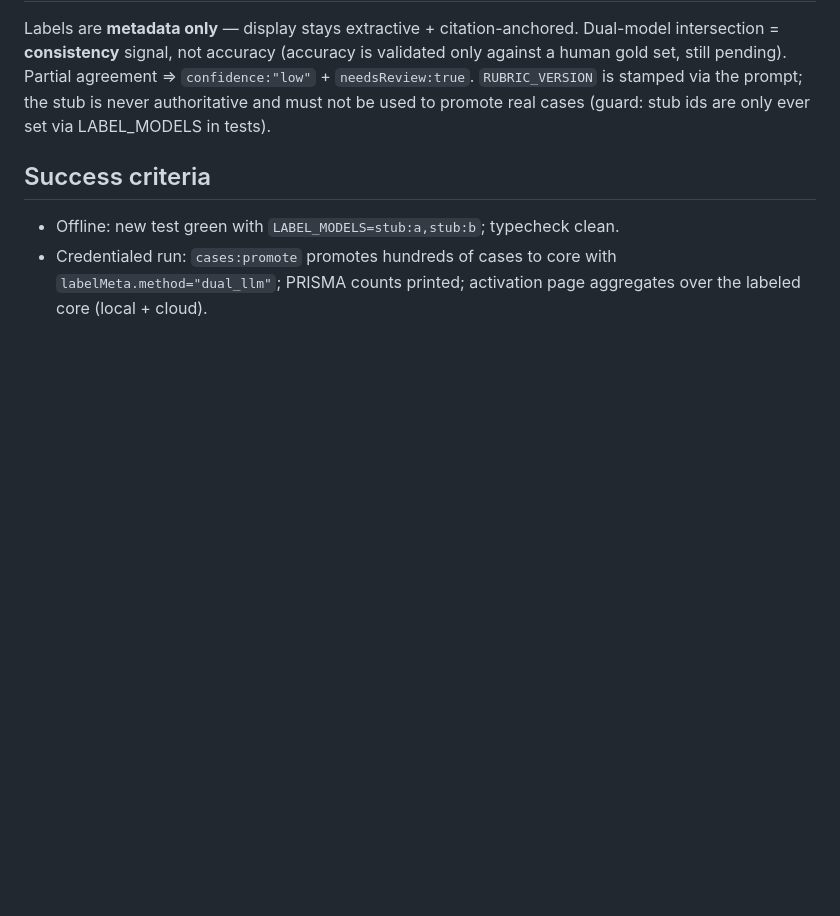
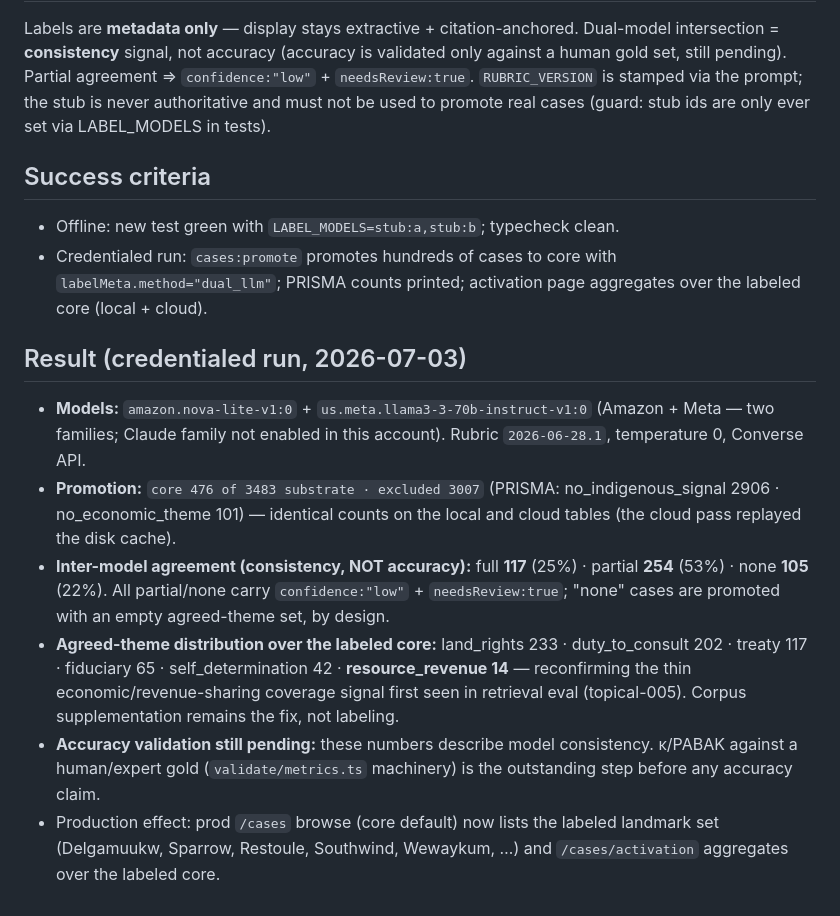
Before and after one commit to logisticPM/portal, a Markdown page: docs/specs/2026-07-03-labeling-agent-wiring-design.md, the part around the change. Drawn GitHub-style; blank space fills up the shorter version.

Commit message:
docs(cases): record dual-LLM labeling run results (core 476, agreement 117/254/105)
Co-Authored-By: Claude Fable 5 <noreply@anthropic.com>

```diff
--- a/docs/specs/2026-07-03-labeling-agent-wiring-design.md
+++ b/docs/specs/2026-07-03-labeling-agent-wiring-design.md
@@ -90,3 +90,27 @@ set via LABEL_MODELS in tests).
 - Credentialed run: `cases:promote` promotes hundreds of cases to core with
   `labelMeta.method="dual_llm"`; PRISMA counts printed; activation page aggregates over
   the labeled core (local + cloud).
+
+## Result (credentialed run, 2026-07-03)
+
+- **Models:** `amazon.nova-lite-v1:0` + `us.meta.llama3-3-70b-instruct-v1:0`
+  (Amazon + Meta — two families; Claude family not enabled in this account).
+  Rubric `2026-06-28.1`, temperature 0, Converse API.
+- **Promotion:** `core 476 of 3483 substrate · excluded 3007`
+  (PRISMA: no_indigenous_signal 2906 · no_economic_theme 101) — identical counts on
+  the local and cloud tables (the cloud pass replayed the disk cache).
+- **Inter-model agreement (consistency, NOT accuracy):**
+  full **117** (25%) · partial **254** (53%) · none **105** (22%).
+  All partial/none carry `confidence:"low"` + `needsReview:true`; "none" cases are
+  promoted with an empty agreed-theme set, by design.
+- **Agreed-theme distribution over the labeled core:** land_rights 233 ·
+  duty_to_consult 202 · treaty 117 · fiduciary 65 · self_determination 42 ·
+  **resource_revenue 14** — reconfirming the thin economic/revenue-sharing coverage
+  signal first seen in retrieval eval (topical-005). Corpus supplementation remains
+  the fix, not labeling.
+- **Accuracy validation still pending:** these numbers describe model consistency.
+  κ/PABAK against a human/expert gold (`validate/metrics.ts` machinery) is the
+  outstanding step before any accuracy claim.
+- Production effect: prod `/cases` browse (core default) now lists the labeled
+  landmark set (Delgamuukw, Sparrow, Restoule, Southwind, Wewaykum, …) and
+  `/cases/activation` aggregates over the labeled core.
```
